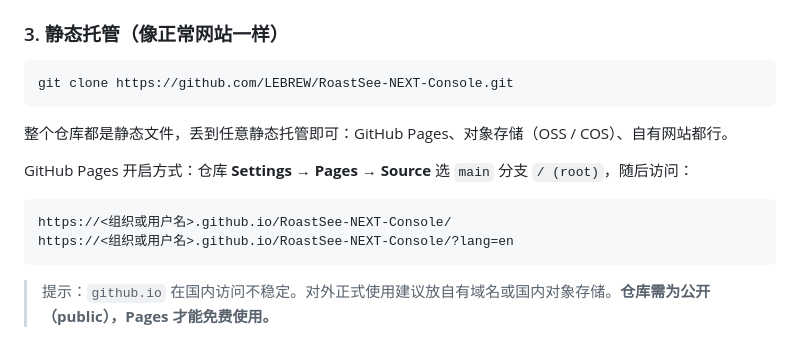
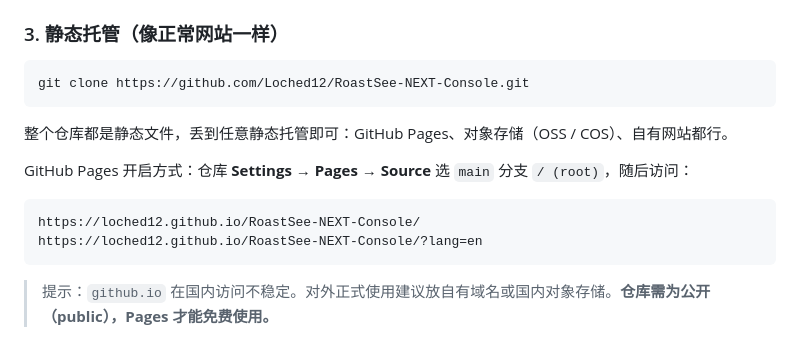
Before and after one commit to Loched12/RoastSee-NEXT-Console, a Markdown page: README.md, the part around the change. Drawn GitHub-style.

Commit message:
README：clone 地址与 GitHub Pages 网址改为实际仓库地址

````diff
--- a/README.md
+++ b/README.md
@@ -67,7 +67,7 @@ Web Bluetooth 与 Web Serial 都能用（本项目在 Chrome 154 上实测：`na
 ### 3. 静态托管（像正常网站一样）
 
 ```bash
-git clone https://github.com/LEBREW/RoastSee-NEXT-Console.git
+git clone https://github.com/Loched12/RoastSee-NEXT-Console.git
 ```
 
 整个仓库都是静态文件，丢到任意静态托管即可：GitHub Pages、对象存储（OSS / COS）、自有网站都行。
@@ -75,8 +75,8 @@ git clone https://github.com/LEBREW/RoastSee-NEXT-Console.git
 GitHub Pages 开启方式：仓库 **Settings → Pages → Source** 选 `main` 分支 `/ (root)`，随后访问：
 
 ```text
-https://<组织或用户名>.github.io/RoastSee-NEXT-Console/
-https://<组织或用户名>.github.io/RoastSee-NEXT-Console/?lang=en
+https://loched12.github.io/RoastSee-NEXT-Console/
+https://loched12.github.io/RoastSee-NEXT-Console/?lang=en
 ```
 
 > 提示：`github.io` 在国内访问不稳定。对外正式使用建议放自有域名或国内对象存储。**仓库需为公开（public），Pages 才能免费使用。**
````
